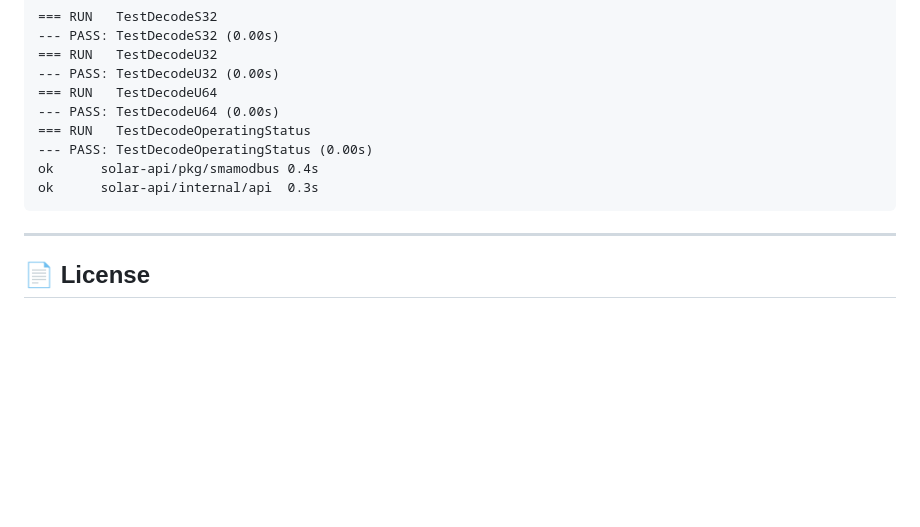
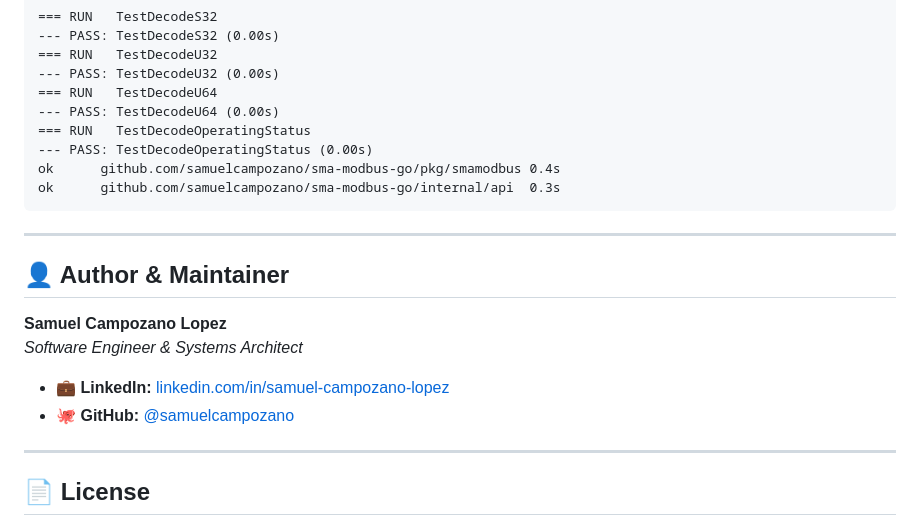
Before and after one commit to samuelcampozano/sma-modbus-go, a Markdown page: README.md, the part around the change. Rendered like a GitHub page; blank space fills up the shorter version.

Commit message:
docs: add Author & Maintainer profile links

````diff
--- a/README.md
+++ b/README.md
@@ -223,9 +223,19 @@ Output:
 --- PASS: TestDecodeU64 (0.00s)
 === RUN   TestDecodeOperatingStatus
 --- PASS: TestDecodeOperatingStatus (0.00s)
-ok      solar-api/pkg/smamodbus 0.4s
-ok      solar-api/internal/api  0.3s
+ok      github.com/samuelcampozano/sma-modbus-go/pkg/smamodbus 0.4s
+ok      github.com/samuelcampozano/sma-modbus-go/internal/api  0.3s
 ```
+
+---
+
+## 👤 Author & Maintainer
+
+**Samuel Campozano Lopez**
+*Software Engineer & Systems Architect*
+
+* 💼 **LinkedIn:** [linkedin.com/in/samuel-campozano-lopez](https://www.linkedin.com/in/samuel-campozano-lopez/?locale=es)
+* 🐙 **GitHub:** [@samuelcampozano](https://github.com/samuelcampozano)
 
 ---
 
````
Also changed, not shown: README_es.md (+10 -0 lines).
